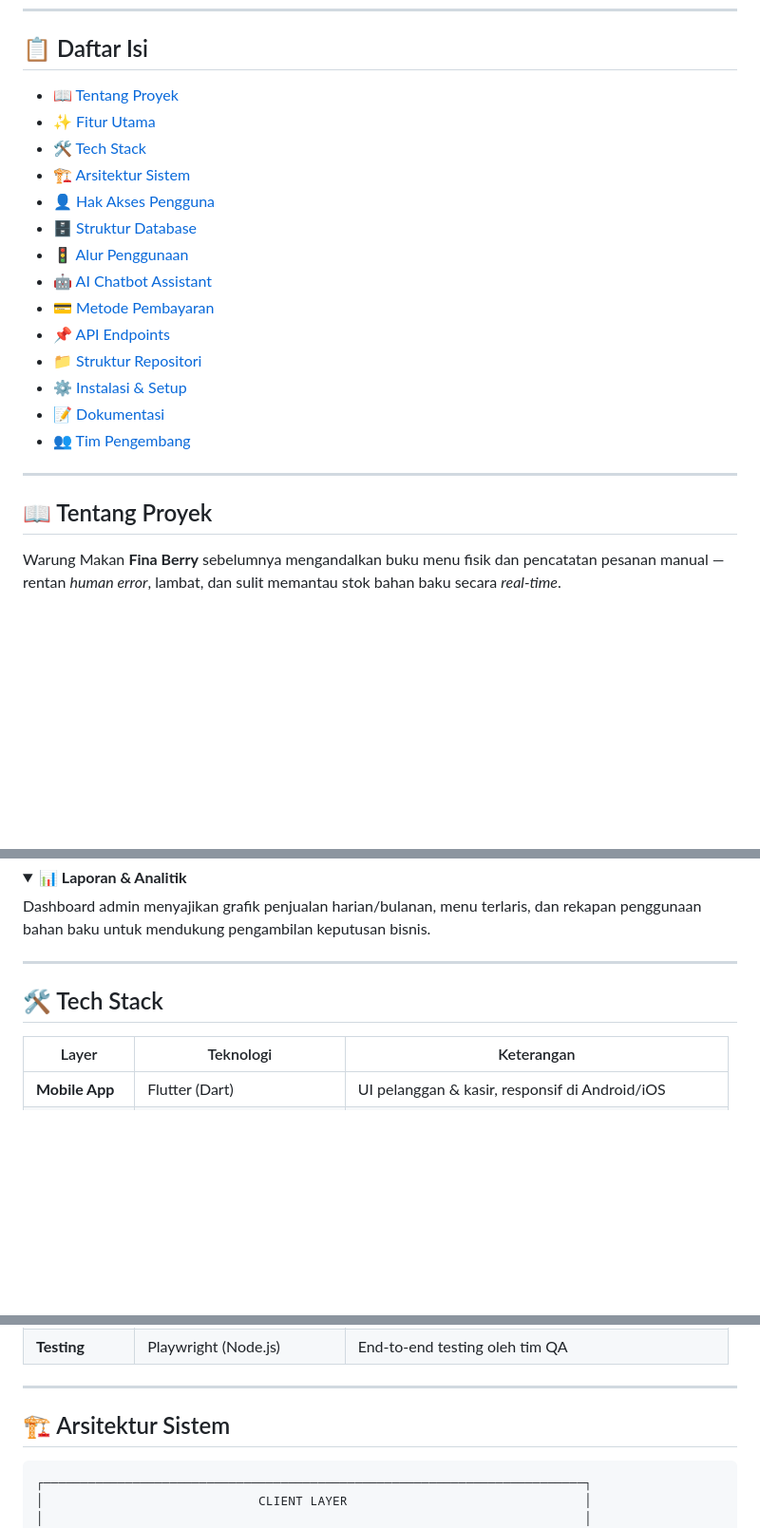
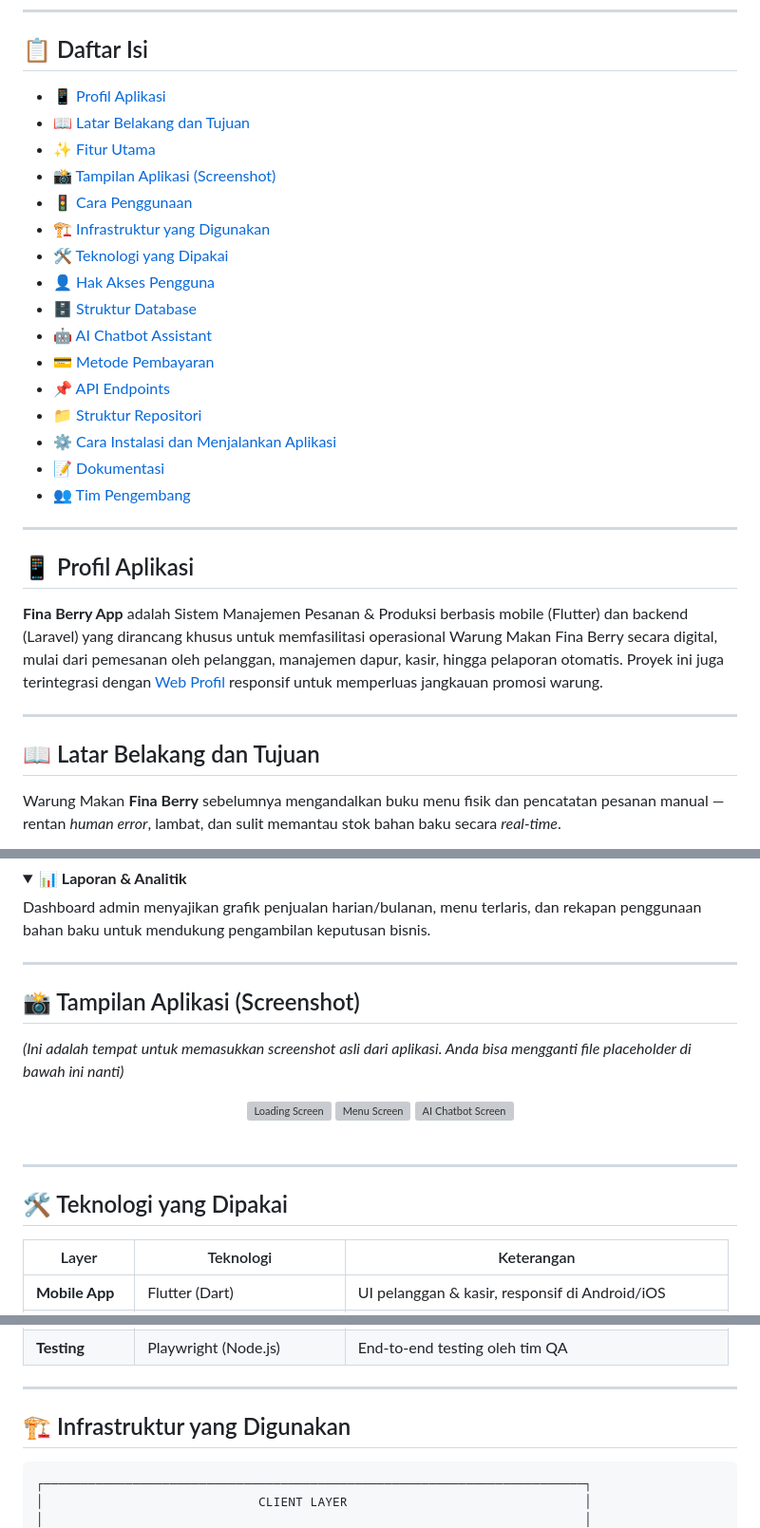
Before and after one commit to aismaaa/fina_berry, a Markdown page: README.md, 3 parts joined by grey strips. Shown at 95% size. Drawn GitHub-style; folded sections open; blank space fills up the shorter version; grey boxes are pictures that could not be loaded.

Commit message:
Update README structure to match rubric requirements

````diff
--- a/README.md
+++ b/README.md
@@ -27,24 +27,32 @@ Web Profil (https://finnaberry.my.id/)
 
 ## 📋 Daftar Isi
 
-- [📖 Tentang Proyek](#-tentang-proyek)
+- [📱 Profil Aplikasi](#-profil-aplikasi)
+- [📖 Latar Belakang dan Tujuan](#-latar-belakang-dan-tujuan)
 - [✨ Fitur Utama](#-fitur-utama)
-- [🛠️ Tech Stack](#️-tech-stack)
-- [🏗️ Arsitektur Sistem](#️-arsitektur-sistem)
+- [📸 Tampilan Aplikasi (Screenshot)](#-tampilan-aplikasi-screenshot)
+- [🚦 Cara Penggunaan](#-cara-penggunaan)
+- [🏗️ Infrastruktur yang Digunakan](#️-infrastruktur-yang-digunakan)
+- [🛠️ Teknologi yang Dipakai](#️-teknologi-yang-dipakai)
 - [👤 Hak Akses Pengguna](#-hak-akses-pengguna)
 - [🗄️ Struktur Database](#️-struktur-database)
-- [🚦 Alur Penggunaan](#-alur-penggunaan)
 - [🤖 AI Chatbot Assistant](#-ai-chatbot-assistant)
 - [💳 Metode Pembayaran](#-metode-pembayaran)
 - [📌 API Endpoints](#-api-endpoints)
 - [📁 Struktur Repositori](#-struktur-repositori)
-- [⚙️ Instalasi & Setup](#️-instalasi--setup)
+- [⚙️ Cara Instalasi dan Menjalankan Aplikasi](#️-cara-instalasi-dan-menjalankan-aplikasi)
 - [📝 Dokumentasi](#-dokumentasi)
 - [👥 Tim Pengembang](#-tim-pengembang)
 
 ---
 
-## 📖 Tentang Proyek
+## 📱 Profil Aplikasi
+
+**Fina Berry App** adalah Sistem Manajemen Pesanan & Produksi berbasis mobile (Flutter) dan backend (Laravel) yang dirancang khusus untuk memfasilitasi operasional Warung Makan Fina Berry secara digital, mulai dari pemesanan oleh pelanggan, manajemen dapur, kasir, hingga pelaporan otomatis. Proyek ini juga terintegrasi dengan [Web Profil](https://finnaberry.my.id/) responsif untuk memperluas jangkauan promosi warung.
+
+---
+
+## 📖 Latar Belakang dan Tujuan
 
 Warung Makan **Fina Berry** sebelumnya mengandalkan buku menu fisik dan pencatatan pesanan manual — rentan *human error*, lambat, dan sulit memantau stok bahan baku secara *real-time*.
 
@@ -118,7 +126,21 @@ Dashboard admin menyajikan grafik penjualan harian/bulanan, menu terlaris, dan r
 
 ---
 
-## 🛠️ Tech Stack
+## 📸 Tampilan Aplikasi (Screenshot)
+
+*(Ini adalah tempat untuk memasukkan screenshot asli dari aplikasi. Anda bisa mengganti file placeholder di bawah ini nanti)*
+
+<div align="center">
+  <img src="assets/images/loading.jpeg" width="220" alt="Loading Screen" style="border-radius:12px; margin: 0 10px;"/>
+  <!-- Silakan ganti link di bawah ini dengan gambar aplikasi asli yang ada di folder assets -->
+  <img src="https://via.placeholder.com/220x450.png?text=Menu+Screen" width="220" alt="Menu Screen" style="border-radius:12px; margin: 0 10px;"/>
+  <img src="https://via.placeholder.com/220x450.png?text=AI+Chatbot" width="220" alt="AI Chatbot Screen" style="border-radius:12px; margin: 0 10px;"/>
+</div>
+<br/>
+
+---
+
+## 🛠️ Teknologi yang Dipakai
 
 | Layer | Teknologi | Keterangan |
 |-------|-----------|------------|
@@ -133,7 +155,7 @@ Dashboard admin menyajikan grafik penjualan harian/bulanan, menu terlaris, dan r
 
 ---
 
-## 🏗️ Arsitektur Sistem
+## 🏗️ Infrastruktur yang Digunakan
 
 ```
 ┌─────────────────────────────────────────────────────────────────────────┐
````
Also changed, not shown: other parts of README.md (+2 -2 lines).
